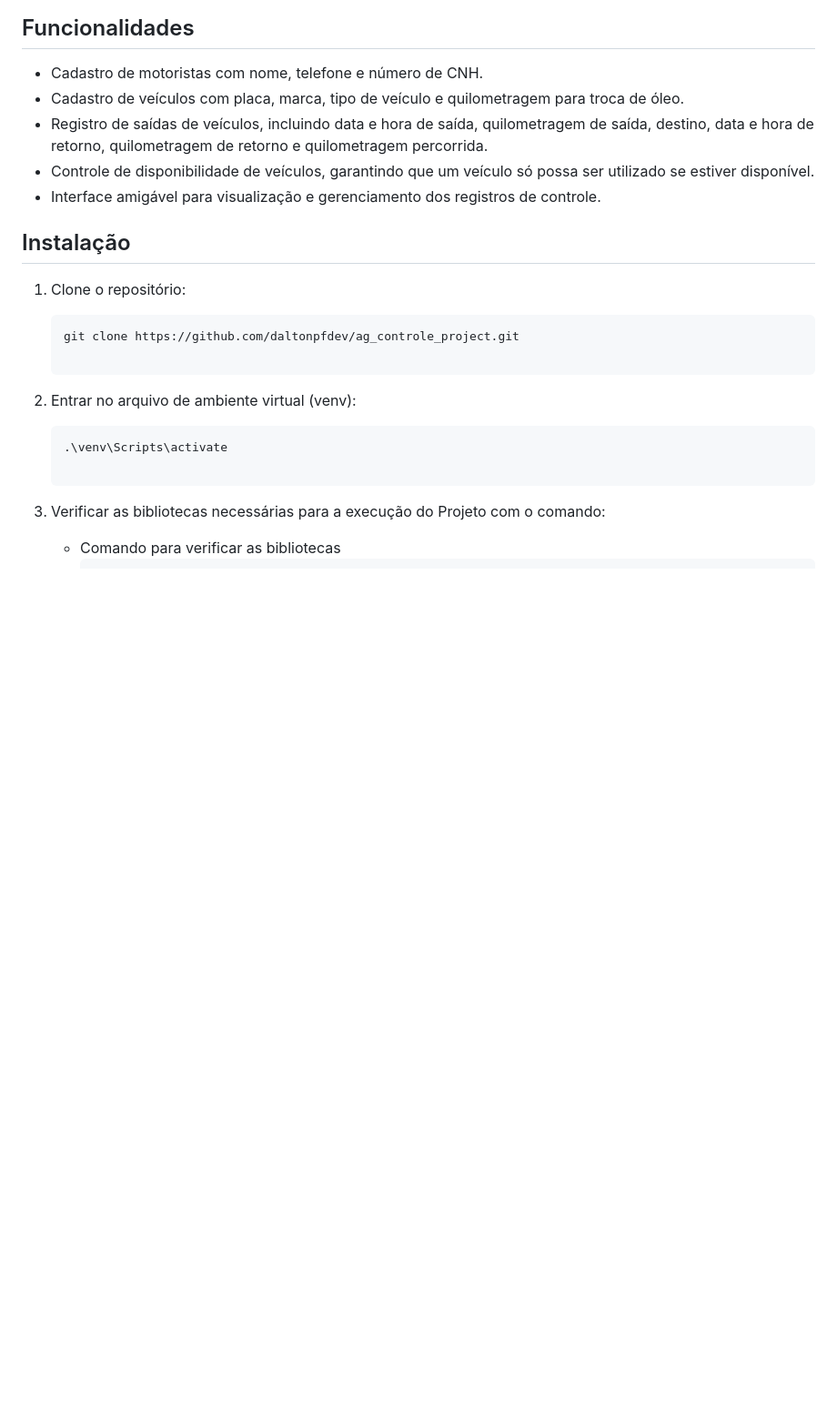
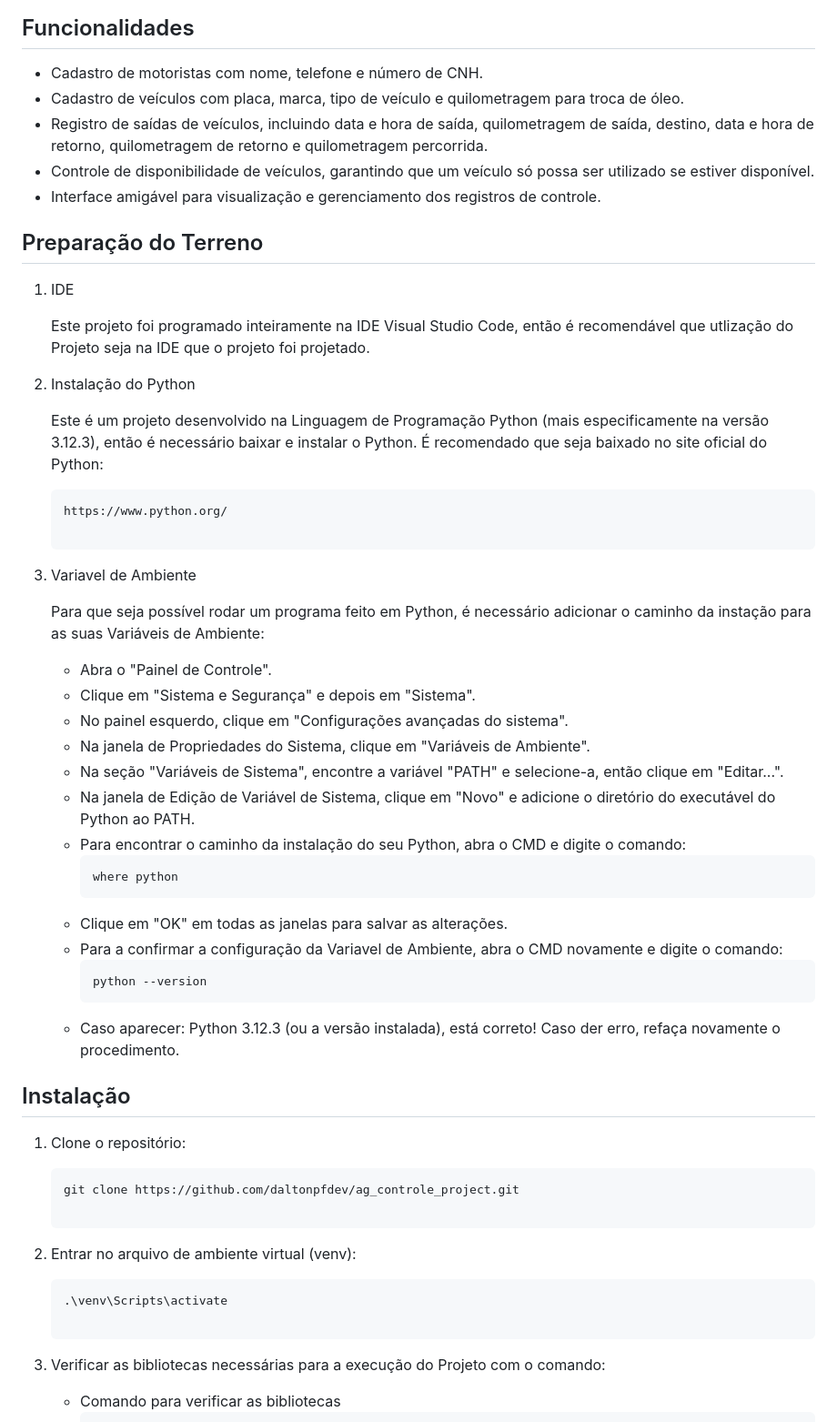
Before and after one commit to daltonpfdev/ag_controle_project, a Markdown page: README.md, the part around the change. Shown: that part at 91% size. GitHub-like rendering; blank space fills up the shorter version.

````diff
--- a/README.md
+++ b/README.md
@@ -9,6 +9,38 @@ Este projeto Django é um CRUD (Create, Read, Update, Delete) para o controle de
 - Registro de saídas de veículos, incluindo data e hora de saída, quilometragem de saída, destino, data e hora de retorno, quilometragem de retorno e quilometragem percorrida.
 - Controle de disponibilidade de veículos, garantindo que um veículo só possa ser utilizado se estiver disponível.
 - Interface amigável para visualização e gerenciamento dos registros de controle.
+
+## Preparação do Terreno
+
+1. IDE
+
+   Este projeto foi programado inteiramente na IDE Visual Studio Code, então é recomendável que utlização do Projeto seja na IDE que o projeto foi projetado.
+
+2. Instalação do Python
+
+   Este é um projeto desenvolvido na Linguagem de Programação Python (mais especificamente na versão 3.12.3), então é necessário baixar e instalar o Python. É recomendado que seja baixado no site oficial do Python:
+   ```markdown
+   https://www.python.org/
+
+3. Variavel de Ambiente
+
+   Para que seja possível rodar um programa feito em Python, é necessário adicionar o caminho da instação para as suas Variáveis de Ambiente:
+
+   - Abra o "Painel de Controle".
+   - Clique em "Sistema e Segurança" e depois em "Sistema".
+   - No painel esquerdo, clique em "Configurações avançadas do sistema".
+   - Na janela de Propriedades do Sistema, clique em "Variáveis de Ambiente".
+   - Na seção "Variáveis de Sistema", encontre a variável "PATH" e selecione-a, então clique em "Editar...".
+   - Na janela de Edição de Variável de Sistema, clique em "Novo" e adicione o diretório do executável do Python ao PATH.
+   - Para encontrar o caminho da instalação do seu Python, abra o CMD e digite o comando:
+      ```bash
+      where python
+   - Clique em "OK" em todas as janelas para salvar as alterações.
+   - Para a confirmar a configuração da Variavel de Ambiente, abra o CMD novamente e digite o comando:
+      ```bash
+      python --version
+   - Caso aparecer: Python 3.12.3 (ou a versão instalada), está correto! Caso der erro, refaça novamente o procedimento.
+
 
 ## Instalação
 
````
